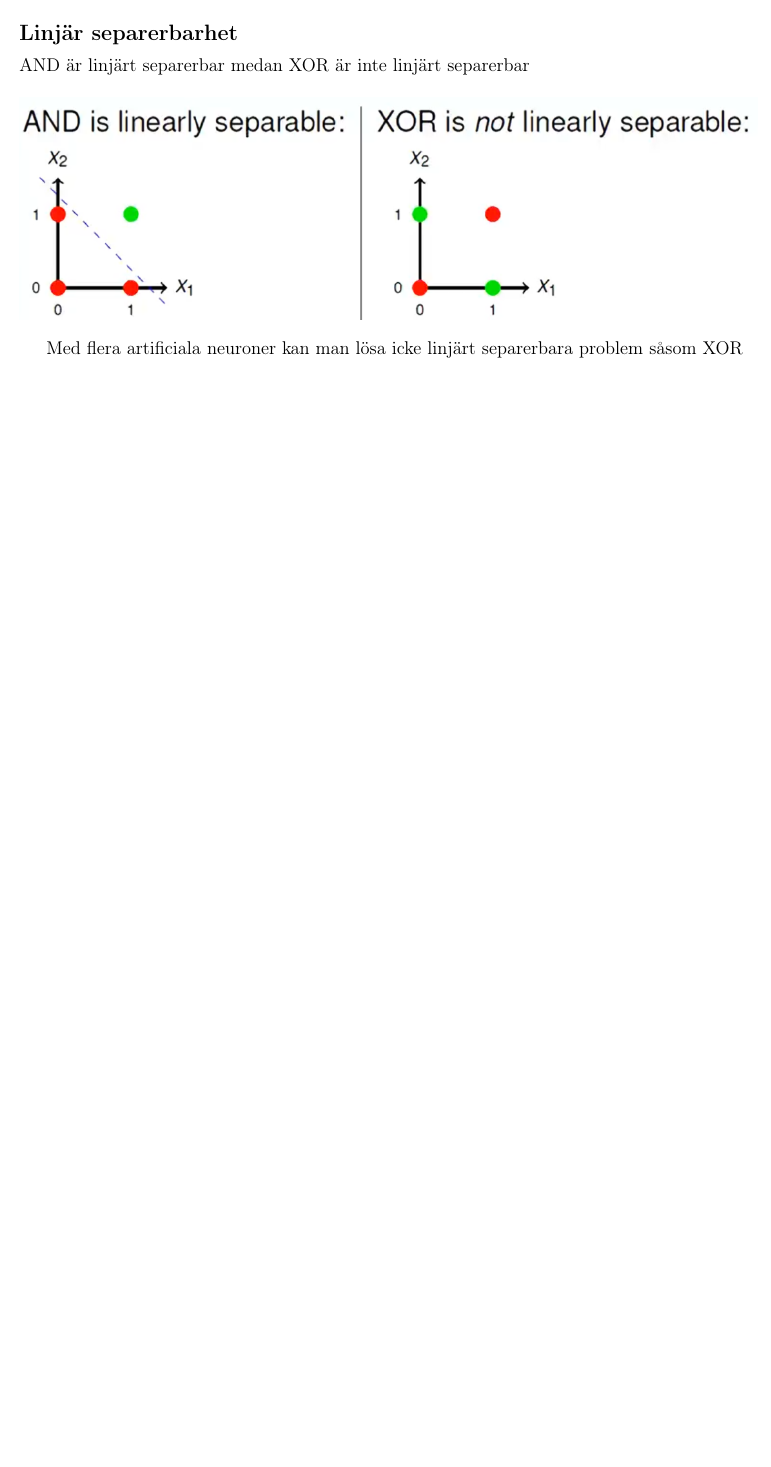
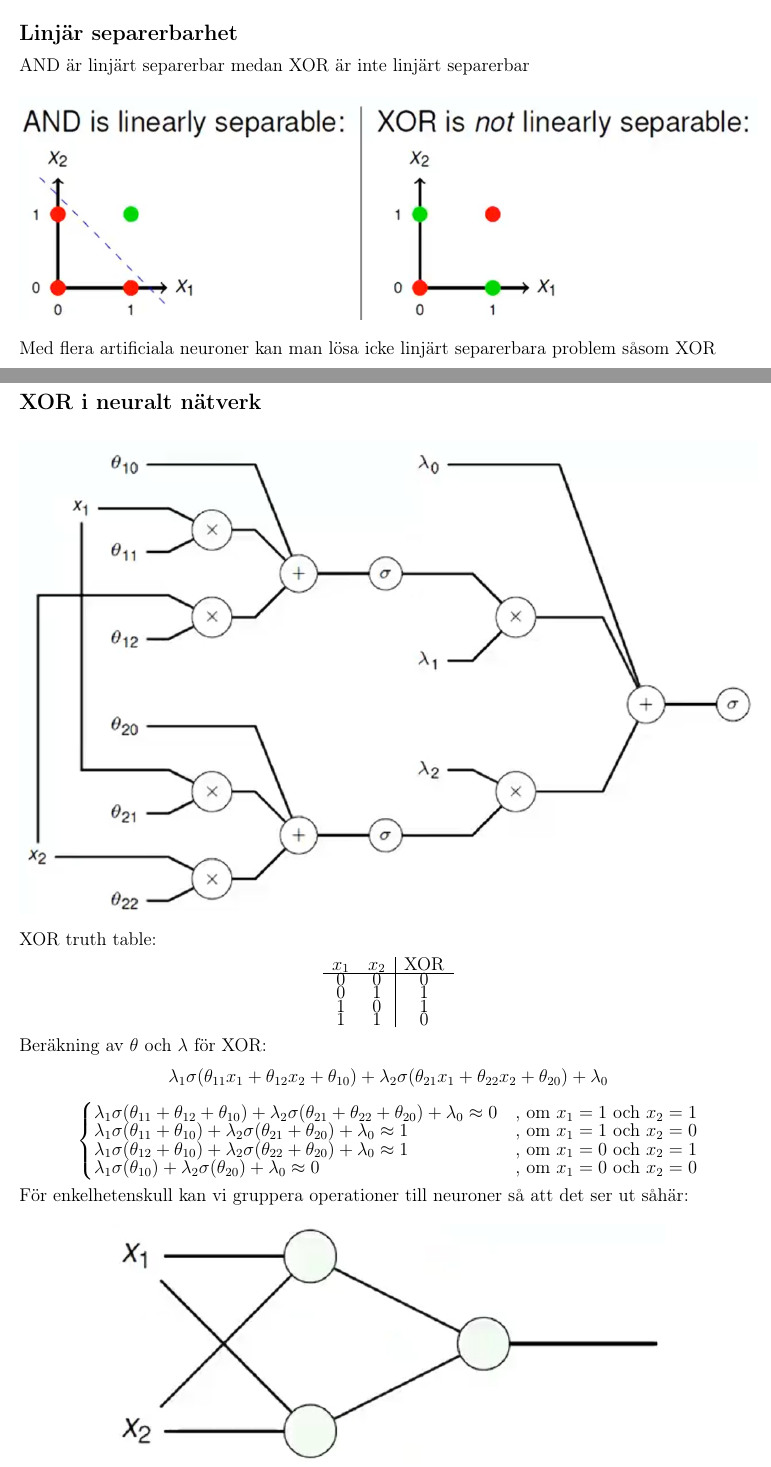
Before and after one commit to YunshanLuo/KTHAnteckningar, a LaTeX document (DD1418Språcken/main.tex): part of page 18 of 18 before the commit and two parts of pages 18 and 19 of 20 after it, the two joined at a grey line, cut so that both start at the same text, the shorter picture padded with empty space. Compiled offline with pdfLaTeX.

Commit message:
klar med föreläsning 9 del 3

```diff
--- a/DD1418Språcken/main.tex
+++ b/DD1418Språcken/main.tex
@@ -19,6 +19,7 @@
 \setlength{\headsep}{4pt} % Entre le haut de page et le texte
 \setlength{\footskip}{27pt} % Bas de page + séparation
 \setlength{\textheight}{720pt} % Hauteur de la zone de texte (25cm)
+\setlength{\parindent}{0pt}
 
 \usepackage{natbib}
 \usepackage{graphicx}
@@ -767,5 +768,37 @@ AND är linjärt separerbar medan XOR är inte linjärt separerbar
 \end{figure}
 Med flera artificiala neuroner kan man lösa icke linjärt separerbara problem såsom XOR
 
+\newpage
+\subsection*{XOR i neuralt nätverk}
+\begin{figure}[H]
+    \centering
+    \includegraphics[width=1\linewidth]{xor.png}
+\end{figure}
+XOR truth table:
+\begin{center}
+\begin{tabular}{cc|c}
+$x_1$ & $x_2$ & XOR \\
+\hline
+0 & 0 & 0 \\
+0 & 1 & 1 \\
+1 & 0 & 1 \\
+1 & 1 & 0 \\
+\end{tabular}
+\end{center}
+Beräkning av $\theta$ och $\lambda$ för XOR:
+$$\lambda_1 \sigma (\theta_{11} x_1 + \theta_{12} x_2 + \theta_{10}) + \lambda_2 \sigma(\theta_{21} x_1 + \theta_{22} x_2 + \theta_{20}) + \lambda_0$$
 
+\[
+\begin{cases}
+    \lambda_1 \sigma (\theta_{11} + \theta_{12} + \theta_{10}) + \lambda_2 \sigma(\theta_{21} + \theta_{22} + \theta_{20}) + \lambda_0 \approx 0 & \text{, om } x_1 = 1 \text{ och } x_2 = 1 \\
+    \lambda_1 \sigma (\theta_{11} + \theta_{10}) + \lambda_2 \sigma(\theta_{21} + \theta_{20}) + \lambda_0 \approx 1 & \text{, om } x_1 = 1 \text{ och } x_2 = 0 \\
+    \lambda_1 \sigma (\theta_{12} + \theta_{10}) + \lambda_2 \sigma(\theta_{22} + \theta_{20}) + \lambda_0 \approx 1 & \text{, om } x_1 = 0 \text{ och } x_2 = 1 \\
+    \lambda_1 \sigma (\theta_{10}) + \lambda_2 \sigma(\theta_{20}) + \lambda_0 \approx 0 & \text{, om } x_1 = 0 \text{ och } x_2 = 0 \\
+\end{cases}
+\]
 
+För enkelhetenskull kan vi gruppera operationer till neuroner så att det ser ut såhär:
+\begin{figure}[H]
+    \centering
+    \includegraphics[width=0.75\linewidth]{xor2.png}
+\end{figure}
@@ -772,0 +809 @@ Med flera artificiala neuroner kan man lösa icke linjärt separerbara problem s
+$$a = \sigma(\theta x)$$
```
Also changed, not shown: DD1418Språcken/xor.png (added), DD1418Språcken/xor2.png (added), DD1418Språcken/main.tex (53 more changed lines).
